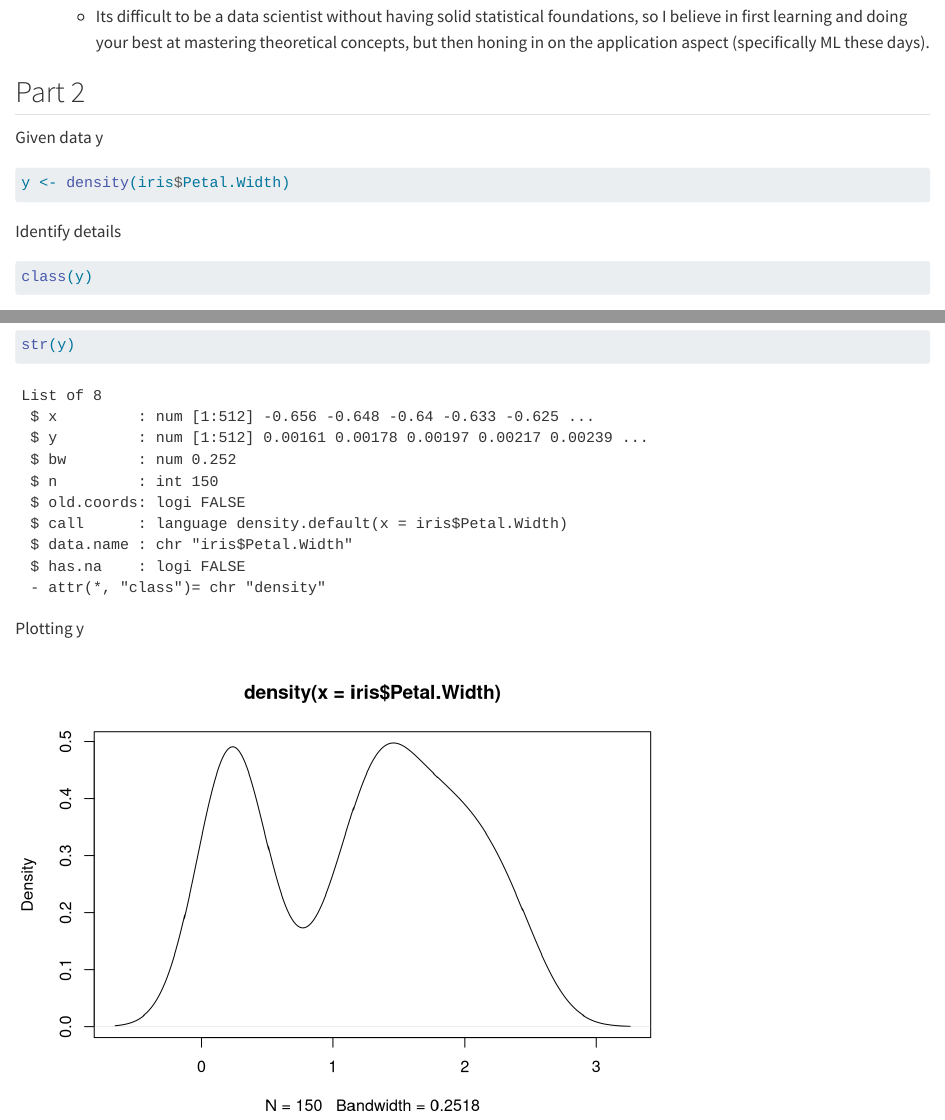
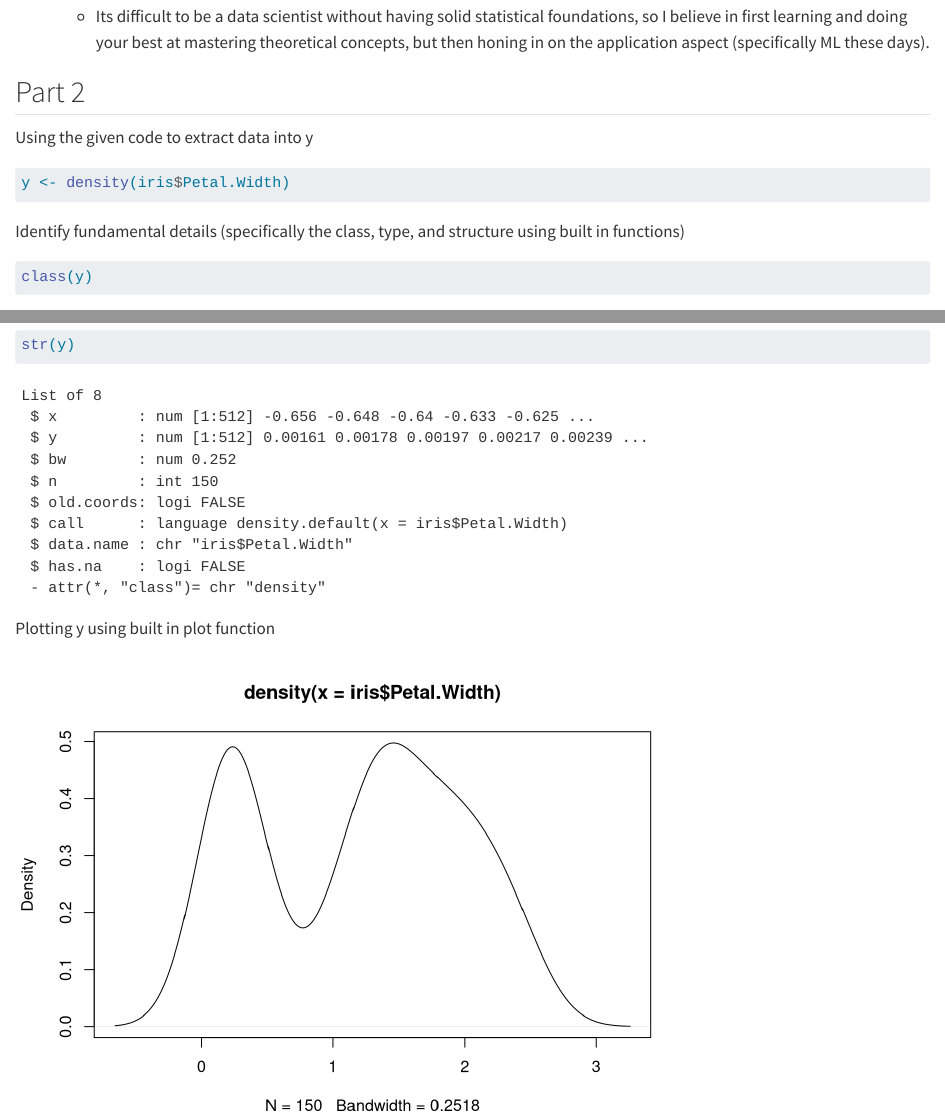
Before and after one commit to madhu260/Homework1, a Quarto document (data_science_intro.qmd): the page in a window 1100 px wide, from 410 px down, and a second part further down, joined at a grey line. Rendered offline with R 4.5, knitr and Pandoc in place of Quarto, with nearby package versions.

Commit message:
More descriptive markdown text for part 2

````diff
--- a/data_science_intro.qmd
+++ b/data_science_intro.qmd
@@ -22,13 +22,13 @@ editor: visual
 
 ## Part 2
 
-Given data y
+Using the given code to extract data into y
 
 ```{r}
 y <- density(iris$Petal.Width)
 ```
 
-Identify details
+Identify fundamental details (specifically the class, type, and structure using built in functions)
 
 ```{r}
 class(y)
@@ -36,7 +36,7 @@ typeof(y)
 str(y)
 ```
 
-Plotting y
+Plotting y using built in plot function
 
 ```{r}
 #| echo: false
````
